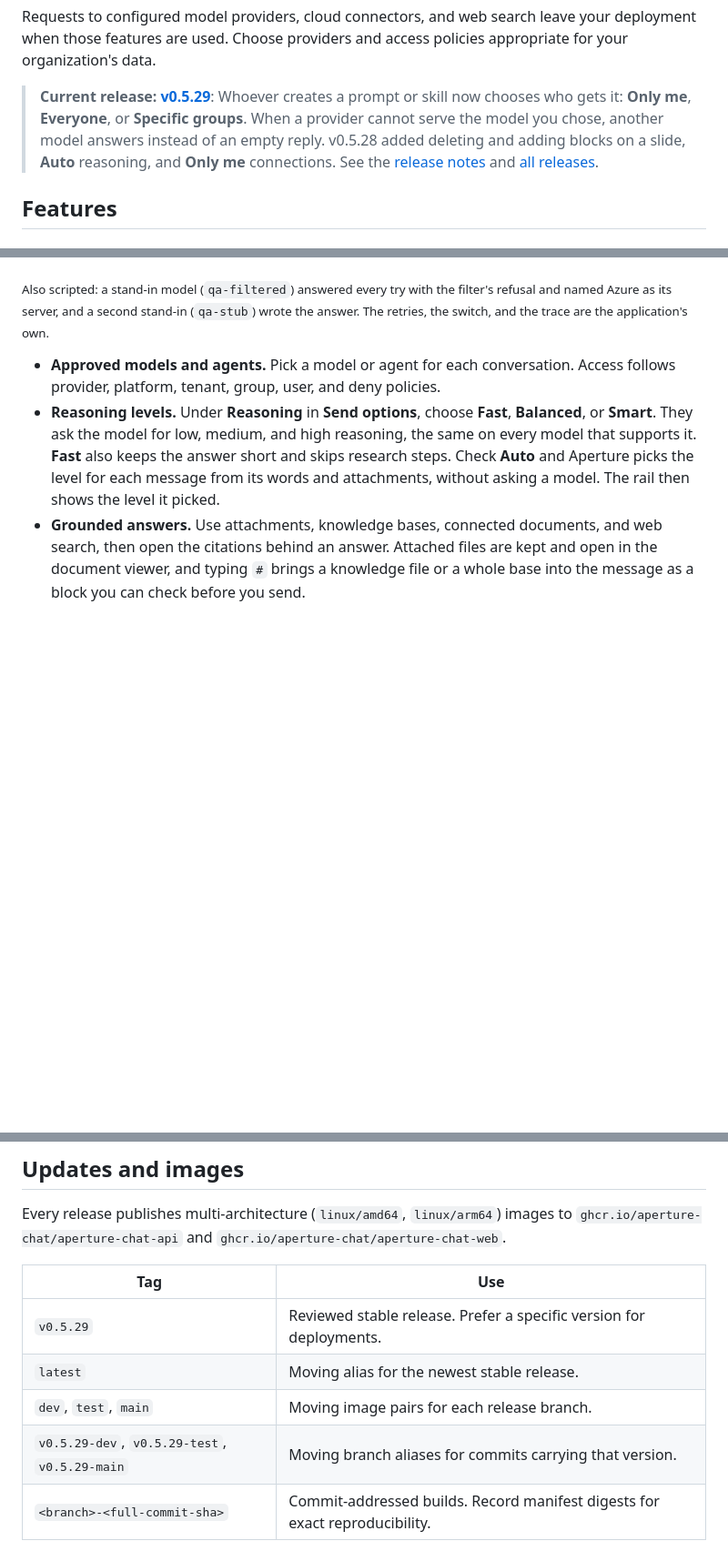
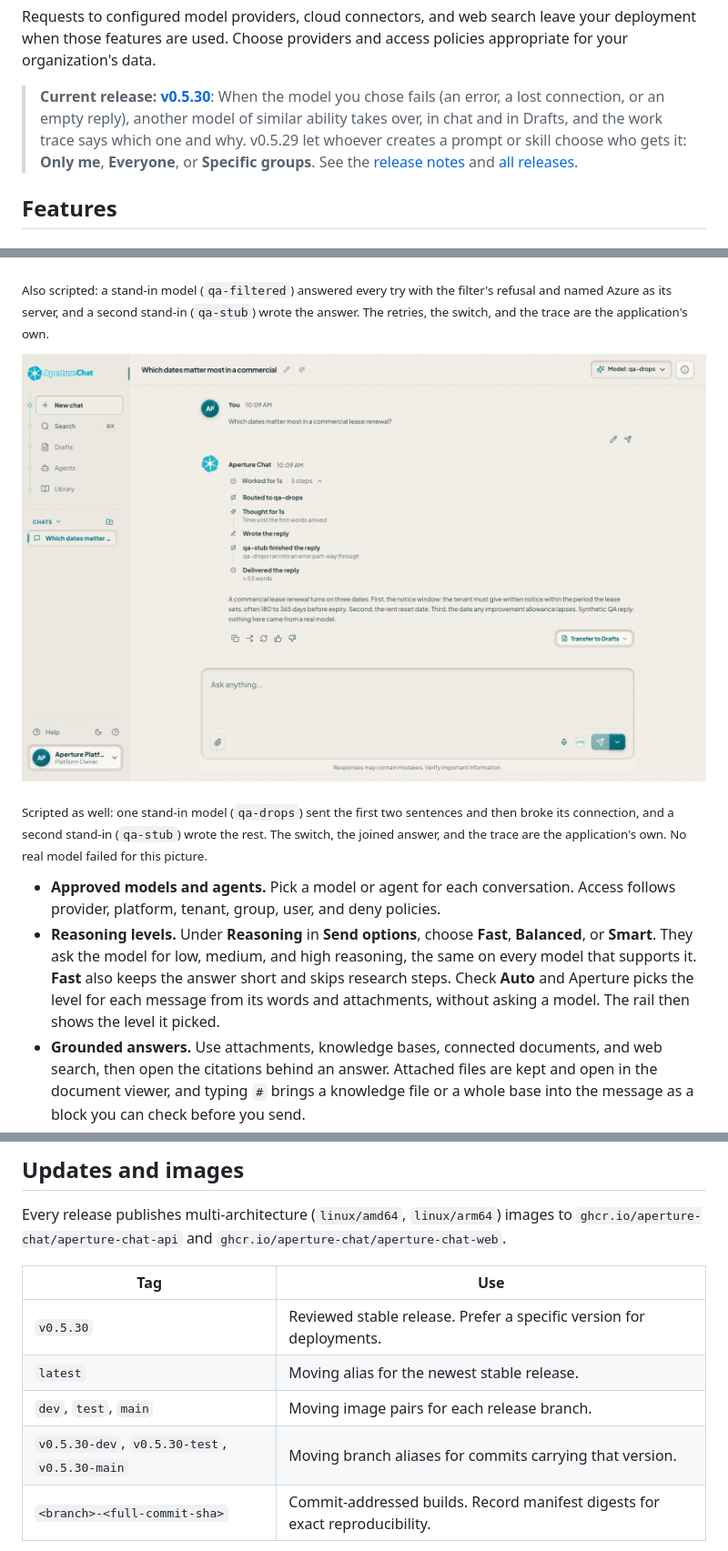
Before and after one commit to Aperture-Chat/Aperture-Chat, a Markdown page: README.md, 3 parts joined by grey strips. Shown at 91% size. GitHub-like rendering; pictures changed too: docs/images/chat-handover-light.png (added); blank space fills up the shorter version.

```diff
--- a/README.md
+++ b/README.md
@@ -64,13 +64,13 @@ Requests to configured model providers, cloud connectors, and web search leave
 your deployment when those features are used. Choose providers and access
 policies appropriate for your organization's data.
 
-> **Current release: [v0.5.29](https://github.com/Aperture-Chat/Aperture-Chat/releases/tag/v0.5.29)**:
-> Whoever creates a prompt or skill now chooses who gets it: **Only me**,
-> **Everyone**, or **Specific groups**. When a provider cannot serve the model
-> you chose, another model answers instead of an empty reply.
-> v0.5.28 added deleting and adding blocks on a slide, **Auto** reasoning, and
-> **Only me** connections.
-> See the [release notes](docs/DOCKER_RELEASE.md#new-since-v0528) and
+> **Current release: [v0.5.30](https://github.com/Aperture-Chat/Aperture-Chat/releases/tag/v0.5.30)**:
+> When the model you chose fails (an error, a lost connection, or an empty
+> reply), another model of similar ability takes over, in chat and in Drafts,
+> and the work trace says which one and why.
+> v0.5.29 let whoever creates a prompt or skill choose who gets it: **Only
+> me**, **Everyone**, or **Specific groups**.
+> See the [release notes](docs/DOCKER_RELEASE.md#new-since-v0529) and
 > [all releases](https://github.com/Aperture-Chat/Aperture-Chat/releases).
 
 ## Features
@@ -94,6 +94,12 @@ policies appropriate for your organization's data.
 
 <sub>Also scripted: a stand-in model (<code>qa-filtered</code>) answered every try with the filter's refusal and named Azure as its server, and a second stand-in (<code>qa-stub</code>) wrote the answer. The retries, the switch, and the trace are the application's own.</sub>
 
+<p align="center">
+  <img src="docs/images/chat-handover-light.png" alt="A reply's work trace: routed to qa-drops, wrote the reply, then qa-stub finished the reply because qa-drops ran into an error part-way through, followed by the whole answer" width="760">
+</p>
+
+<sub>Scripted as well: one stand-in model (<code>qa-drops</code>) sent the first two sentences and then broke its connection, and a second stand-in (<code>qa-stub</code>) wrote the rest. The switch, the joined answer, and the trace are the application's own. No real model failed for this picture.</sub>
+
 - **Approved models and agents.** Pick a model or agent for each conversation. Access follows provider, platform, tenant, group, user, and deny policies.
 - **Reasoning levels.** Under **Reasoning** in **Send options**, choose **Fast**, **Balanced**, or **Smart**. They ask the model for low, medium, and high reasoning, the same on every model that supports it. **Fast** also keeps the answer short and skips research steps. Check **Auto** and Aperture picks the level for each message from its words and attachments, without asking a model. The rail then shows the level it picked.
 - **Grounded answers.** Use attachments, knowledge bases, connected documents, and web search, then open the citations behind an answer. Attached files are kept and open in the document viewer, and typing `#` brings a knowledge file or a whole base into the message as a block you can check before you send.
@@ -307,10 +314,10 @@ to `ghcr.io/aperture-chat/aperture-chat-api` and
 
 | Tag | Use |
 | --- | --- |
-| `v0.5.29` | Reviewed stable release. Prefer a specific version for deployments. |
+| `v0.5.30` | Reviewed stable release. Prefer a specific version for deployments. |
 | `latest` | Moving alias for the newest stable release. |
 | `dev`, `test`, `main` | Moving image pairs for each release branch. |
-| `v0.5.29-dev`, `v0.5.29-test`, `v0.5.29-main` | Moving branch aliases for commits carrying that version. |
+| `v0.5.30-dev`, `v0.5.30-test`, `v0.5.30-main` | Moving branch aliases for commits carrying that version. |
 | `<branch>-<full-commit-sha>` | Commit-addressed builds. Record manifest digests for exact reproducibility. |
 
 Changes are promoted **dev → test → main**. Both test images must be inspectable
```
Also changed, not shown: other parts of README.md (+3 -2 lines), docs/images/README.md (+16 -0 lines).
